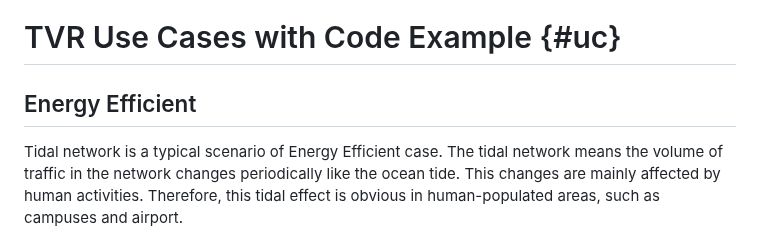
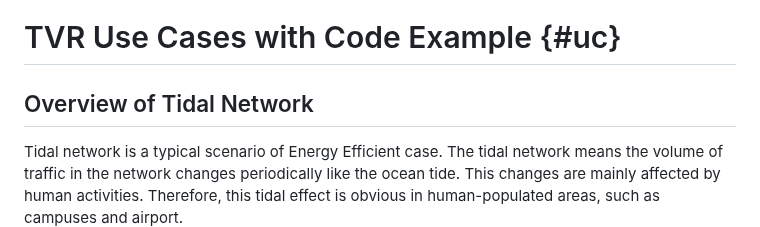
Before and after one commit to QiufangMa/control-schedule-framework, a Markdown page: draft-wqb-tvr-applicability.md, the part around the change. GitHub-like rendering.

```diff
--- a/draft-wqb-tvr-applicability.md
+++ b/draft-wqb-tvr-applicability.md
@@ -506,7 +506,7 @@ Means to identify such dependency are needed.
 
 # TVR Use Cases with Code Example {#uc}
 
-## Energy Efficient
+## Overview of Tidal Network
 
 Tidal network is a typical scenario of Energy Efficient case. The tidal network
 means the volume of traffic in the network changes
```
